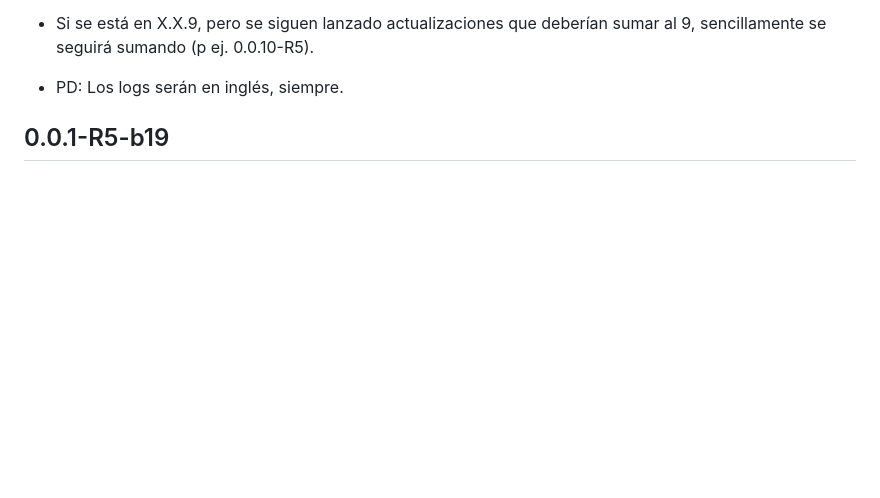
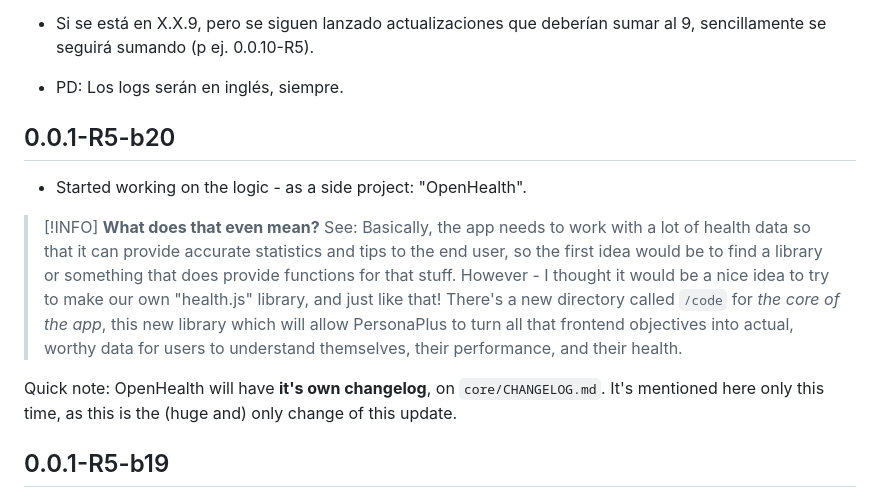
Before and after one commit to ZakaHaceCosas/personaplus, a Markdown page: CHANGELOG.md, the part around one of its changes. Rendered like a GitHub page; blank space fills up the shorter version.

Commit message:
changelogging

```diff
--- a/CHANGELOG.md
+++ b/CHANGELOG.md
@@ -14,6 +14,15 @@ Cuando la app llegue a un punto en el que es utilizable y se publique el primer
 - Si se está en X.X.9, pero se siguen lanzado actualizaciones que deberían sumar al 9, sencillamente se seguirá sumando (p ej. 0.0.10-R5).
 
 - PD: Los logs serán en inglés, siempre.
+
+## 0.0.1-R5-b20
+
+- Started working on the logic - as a side project: "OpenHealth".
+
+> [!INFO]
+> **What does that even mean?** See: Basically, the app needs to work with a lot of health data so that it can provide accurate statistics and tips to the end user, so the first idea would be to find a library or something that does provide functions for that stuff. However - I thought it would be a nice idea to try to make our own "health.js" library, and just like that! There's a new directory called `/code` for _the core of the app_, this new library which will allow PersonaPlus to turn all that frontend objectives into actual, worthy data for users to understand themselves, their performance, and their health.
+
+Quick note: OpenHealth will have **it's own changelog**, on `core/CHANGELOG.md`. It's mentioned here only this time, as this is the (huge and) only change of this update.
 
 ## 0.0.1-R5-b19
 
```
Also changed, not shown: other parts of CHANGELOG.md (+17 -17 lines), core/CHANGELOG.md (added, +4 -0 lines).
